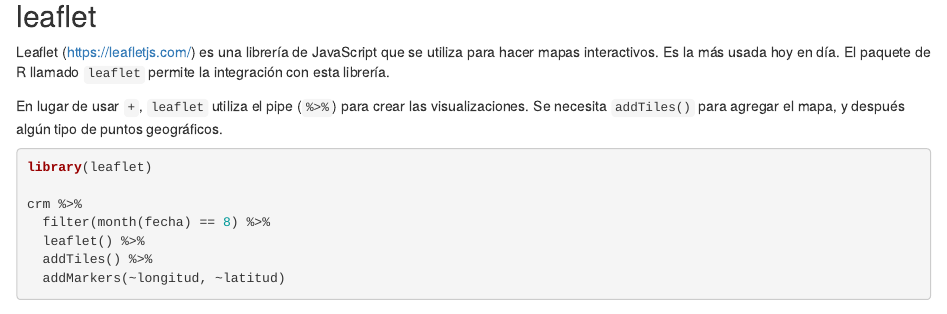
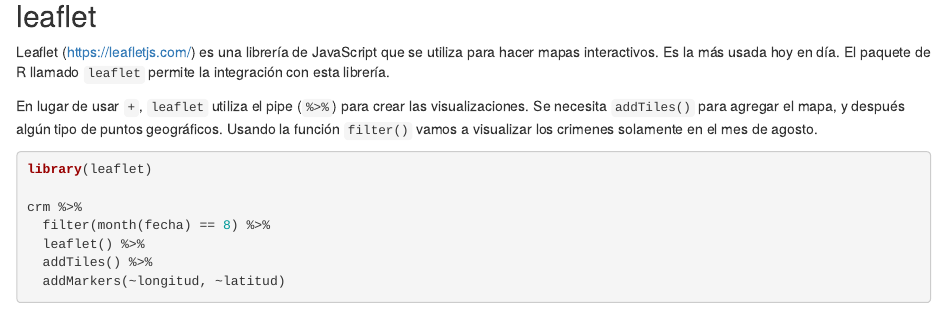
Before and after one commit to TJhon/taller-tidyverse, an R Markdown document (ejercicios/mapas.Rmd): the page in a window 1100 px wide, from 5500 px down. Rendered offline with R 4.5, knitr and Pandoc, with nearby package versions; some code elsewhere in the file could not run offline; column names are cleaned by a stand-in for the janitor package.

Commit message:
Fixes #8

````diff
--- a/ejercicios/mapas.Rmd
+++ b/ejercicios/mapas.Rmd
@@ -127,7 +127,7 @@ ggplot() +
 
 Leaflet (https://leafletjs.com/) es una librería de JavaScript que se utiliza para hacer mapas interactivos.  Es la más usada hoy en día.  El paquete de R llamado `leaflet` permite la integración con esta librería.
 
-En lugar de usar `+`, `leaflet` utiliza el pipe (`%>%`) para crear las visualizaciones.  Se necesita `addTiles()` para agregar el mapa, y después algún tipo de puntos geográficos.
+En lugar de usar `+`, `leaflet` utiliza el pipe (`%>%`) para crear las visualizaciones.  Se necesita `addTiles()` para agregar el mapa, y después algún tipo de puntos geográficos. Usando la función `filter()` vamos a visualizar los crimenes solamente en el mes de agosto.
 
 ```{r}
 library(leaflet)
````
